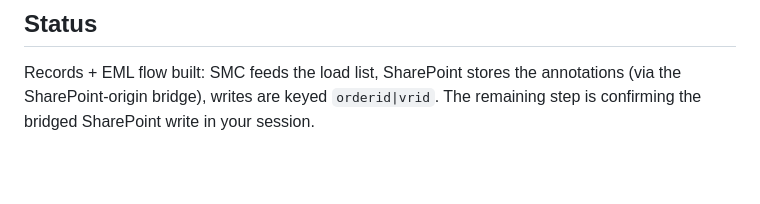
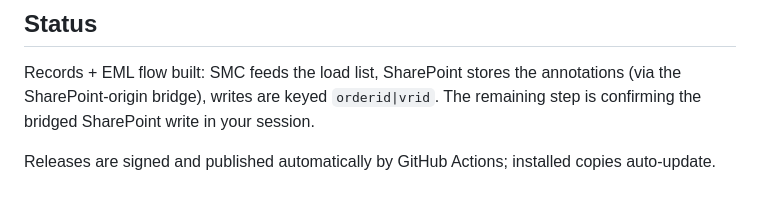
Before and after one commit to sparrrow1011/LTL_Viewer, a Markdown page: extension/README.md, the part around the change. Rendered like a GitHub page; blank space fills up the shorter version.

Commit message:
READMEs: note automatic releases (triggers first CI signing of 0.2.7 / 0.3.5)

```diff
--- a/extension/README.md
+++ b/extension/README.md
@@ -348,3 +348,5 @@ Still to confirm live:
 Records + EML flow built: SMC feeds the load list, SharePoint stores the
 annotations (via the SharePoint-origin bridge), writes are keyed `orderid|vrid`.
 The remaining step is confirming the bridged SharePoint write in your session.
+
+Releases are signed and published automatically by GitHub Actions; installed copies auto-update.
```
Also changed, not shown: sweeper_extension/README.md (+2 -0 lines).
